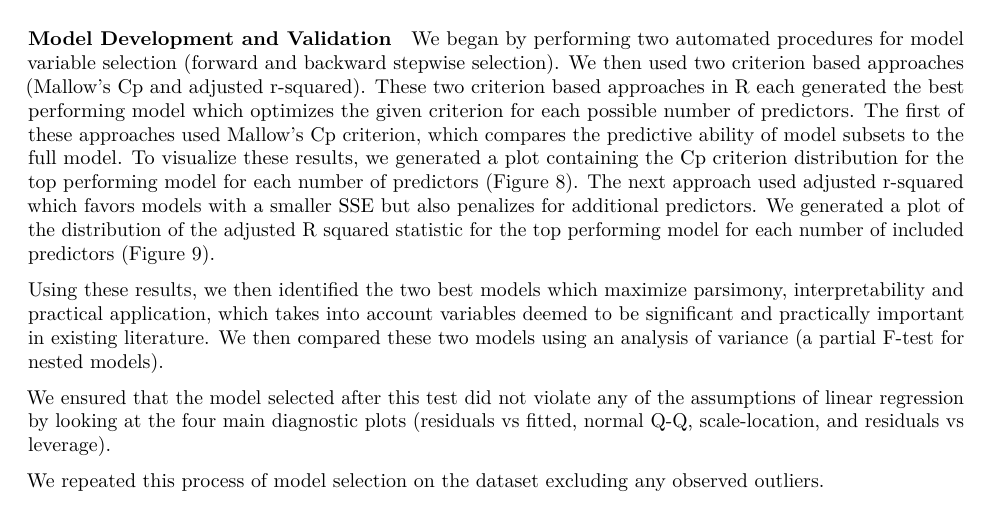
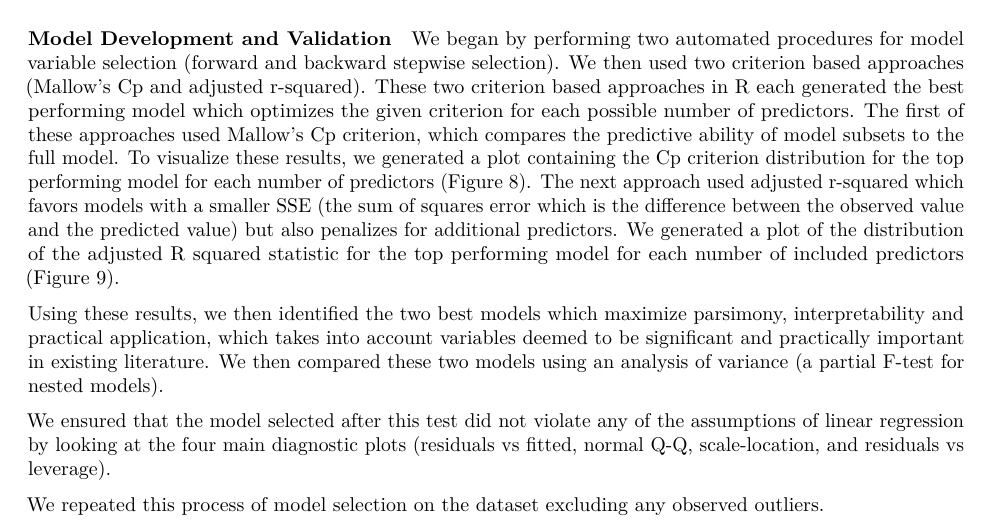
Before and after one commit to NICE8x/biostat_methods_project, an R Markdown document (project_report.Rmd): part of page 3 of 12, cut so that both start at the same text. Rendered offline with R 4.5, knitr and Pandoc, then LaTeX, with nearby package versions; column names are cleaned by a stand-in for the janitor package.

Commit message:
explain sse

```diff
--- a/project_report.Rmd
+++ b/project_report.Rmd
@@ -87,7 +87,7 @@ Next, we plotted potential interactions between the continuous variables and eac
 
 #### Model Development and Validation
 
-We began by performing two automated procedures for model variable selection (forward and backward stepwise selection). We then used two criterion based approaches (Mallow's Cp and adjusted r-squared). These two criterion based approaches in R each generated the best performing model which optimizes the given criterion for each possible number of predictors. The first of these approaches used Mallow's Cp criterion, which compares the predictive ability of model subsets to the full model. To visualize these results, we generated a plot containing the Cp criterion distribution for the top performing model for each number of predictors (Figure 8).  The next approach used adjusted r-squared which favors models with a smaller SSE but also penalizes for additional predictors. We generated a plot of the distribution of the adjusted R squared statistic for the top performing model for each number of included predictors (Figure 9).
+We began by performing two automated procedures for model variable selection (forward and backward stepwise selection). We then used two criterion based approaches (Mallow's Cp and adjusted r-squared). These two criterion based approaches in R each generated the best performing model which optimizes the given criterion for each possible number of predictors. The first of these approaches used Mallow's Cp criterion, which compares the predictive ability of model subsets to the full model. To visualize these results, we generated a plot containing the Cp criterion distribution for the top performing model for each number of predictors (Figure 8).  The next approach used adjusted r-squared which favors models with a smaller SSE (the sum of squares error which is the difference between the observed value and the predicted value) but also penalizes for additional predictors. We generated a plot of the distribution of the adjusted R squared statistic for the top performing model for each number of included predictors (Figure 9).
 
 Using these results, we then identified the two best models which maximize parsimony, interpretability and practical application, which takes into account variables deemed to be significant and practically important in existing literature.  We then compared these two models using an analysis of variance (a partial F-test for nested models).
 
```
